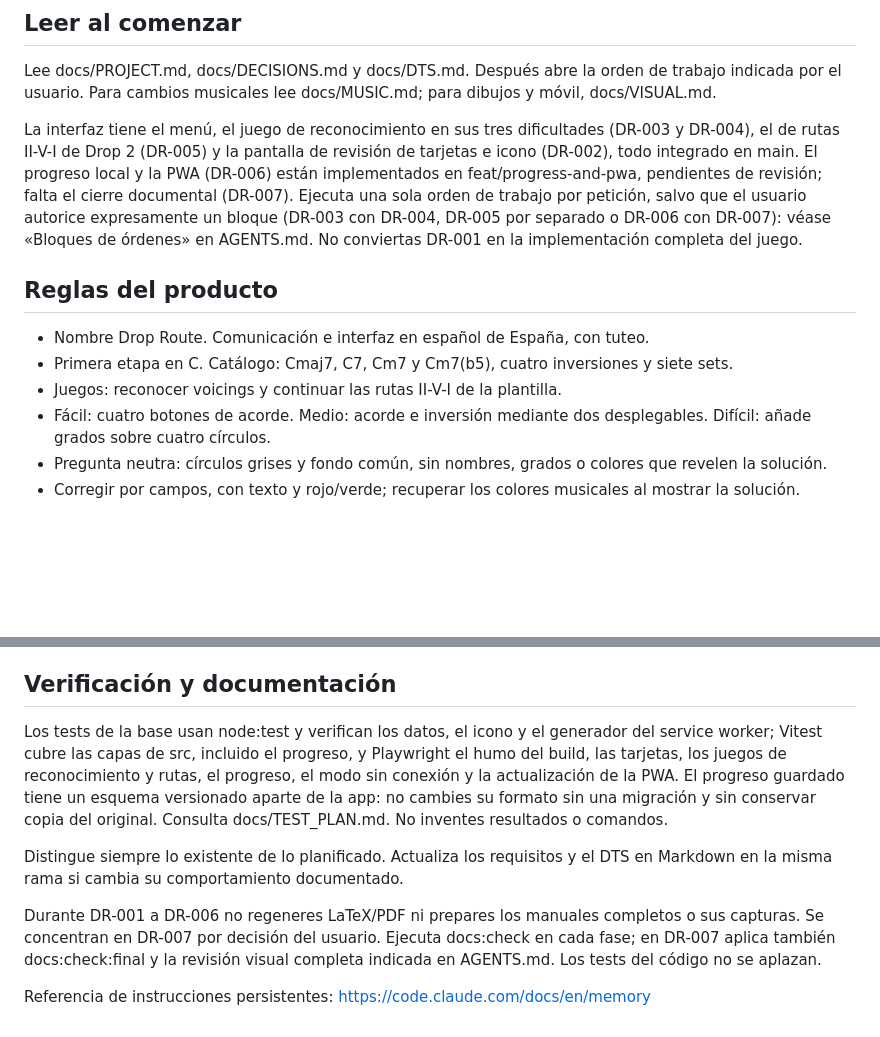
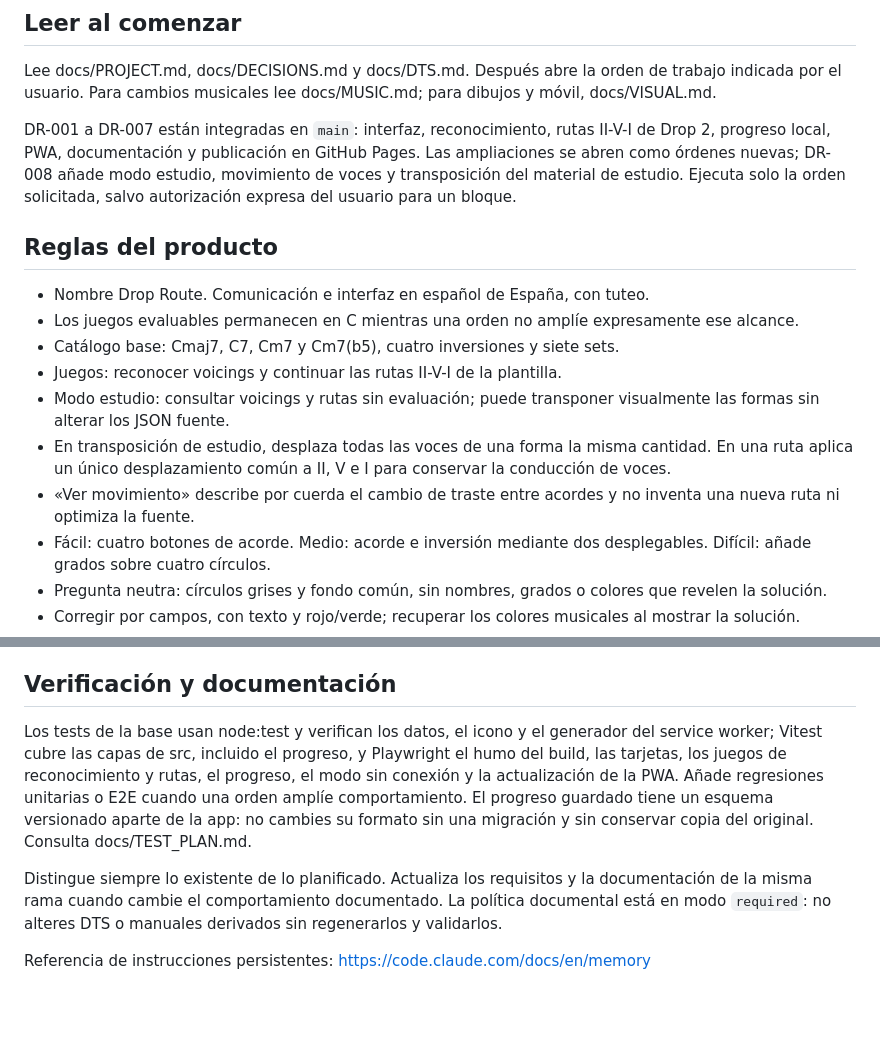
Before and after one commit to a01653/Drop_Route, a Markdown page: CLAUDE.md, 2 parts joined by grey strips. GitHub-like rendering; blank space fills up the shorter version.

Commit message:
docs: refresh permanent instructions after v1 close

```diff
--- a/CLAUDE.md
+++ b/CLAUDE.md
@@ -6,13 +6,17 @@
 
 Lee docs/PROJECT.md, docs/DECISIONS.md y docs/DTS.md. Después abre la orden de trabajo indicada por el usuario. Para cambios musicales lee docs/MUSIC.md; para dibujos y móvil, docs/VISUAL.md.
 
-La interfaz tiene el menú, el juego de reconocimiento en sus tres dificultades (DR-003 y DR-004), el de rutas II-V-I de Drop 2 (DR-005) y la pantalla de revisión de tarjetas e icono (DR-002), todo integrado en main. El progreso local y la PWA (DR-006) están implementados en feat/progress-and-pwa, pendientes de revisión; falta el cierre documental (DR-007). Ejecuta una sola orden de trabajo por petición, salvo que el usuario autorice expresamente un bloque (DR-003 con DR-004, DR-005 por separado o DR-006 con DR-007): véase «Bloques de órdenes» en AGENTS.md. No conviertas DR-001 en la implementación completa del juego.
+DR-001 a DR-007 están integradas en `main`: interfaz, reconocimiento, rutas II-V-I de Drop 2, progreso local, PWA, documentación y publicación en GitHub Pages. Las ampliaciones se abren como órdenes nuevas; DR-008 añade modo estudio, movimiento de voces y transposición del material de estudio. Ejecuta solo la orden solicitada, salvo autorización expresa del usuario para un bloque.
 
 ## Reglas del producto
 
 - Nombre Drop Route. Comunicación e interfaz en español de España, con tuteo.
-- Primera etapa en C. Catálogo: Cmaj7, C7, Cm7 y Cm7(b5), cuatro inversiones y siete sets.
+- Los juegos evaluables permanecen en C mientras una orden no amplíe expresamente ese alcance.
+- Catálogo base: Cmaj7, C7, Cm7 y Cm7(b5), cuatro inversiones y siete sets.
 - Juegos: reconocer voicings y continuar las rutas II-V-I de la plantilla.
+- Modo estudio: consultar voicings y rutas sin evaluación; puede transponer visualmente las formas sin alterar los JSON fuente.
+- En transposición de estudio, desplaza todas las voces de una forma la misma cantidad. En una ruta aplica un único desplazamiento común a II, V e I para conservar la conducción de voces.
+- «Ver movimiento» describe por cuerda el cambio de traste entre acordes y no inventa una nueva ruta ni optimiza la fuente.
 - Fácil: cuatro botones de acorde. Medio: acorde e inversión mediante dos desplegables. Difícil: añade grados sobre cuatro círculos.
 - Pregunta neutra: círculos grises y fondo común, sin nombres, grados o colores que revelen la solución.
 - Corregir por campos, con texto y rojo/verde; recuperar los colores musicales al mostrar la solución.
@@ -32,10 +36,8 @@ Cdim7 se conserva como referencia y no se ofrece en preguntas. C6 es una sustitu
 
 ## Verificación y documentación
 
-Los tests de la base usan node:test y verifican los datos, el icono y el generador del service worker; Vitest cubre las capas de src, incluido el progreso, y Playwright el humo del build, las tarjetas, los juegos de reconocimiento y rutas, el progreso, el modo sin conexión y la actualización de la PWA. El progreso guardado tiene un esquema versionado aparte de la app: no cambies su formato sin una migración y sin conservar copia del original. Consulta docs/TEST_PLAN.md. No inventes resultados o comandos.
+Los tests de la base usan node:test y verifican los datos, el icono y el generador del service worker; Vitest cubre las capas de src, incluido el progreso, y Playwright el humo del build, las tarjetas, los juegos de reconocimiento y rutas, el progreso, el modo sin conexión y la actualización de la PWA. Añade regresiones unitarias o E2E cuando una orden amplíe comportamiento. El progreso guardado tiene un esquema versionado aparte de la app: no cambies su formato sin una migración y sin conservar copia del original. Consulta docs/TEST_PLAN.md.
 
-Distingue siempre lo existente de lo planificado. Actualiza los requisitos y el DTS en Markdown en la misma rama si cambia su comportamiento documentado.
-
-Durante DR-001 a DR-006 no regeneres LaTeX/PDF ni prepares los manuales completos o sus capturas. Se concentran en DR-007 por decisión del usuario. Ejecuta docs:check en cada fase; en DR-007 aplica también docs:check:final y la revisión visual completa indicada en AGENTS.md. Los tests del código no se aplazan.
+Distingue siempre lo existente de lo planificado. Actualiza los requisitos y la documentación de la misma rama cuando cambie el comportamiento documentado. La política documental está en modo `required`: no alteres DTS o manuales derivados sin regenerarlos y validarlos.
 
 Referencia de instrucciones persistentes: https://code.claude.com/docs/en/memory
```
